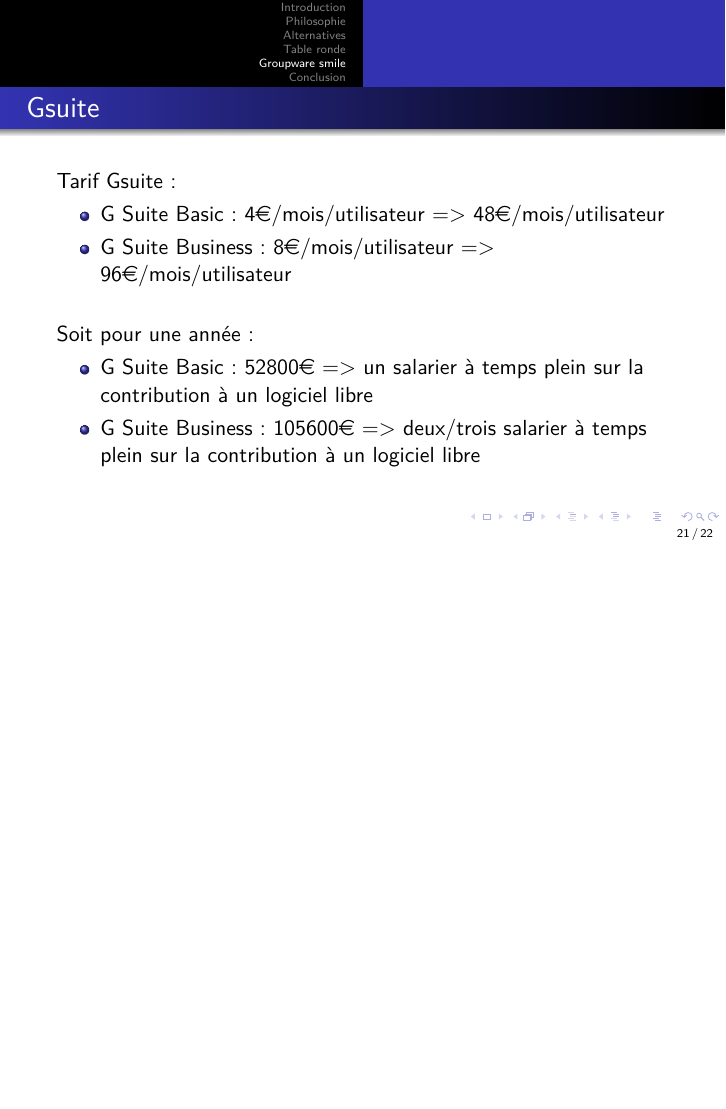
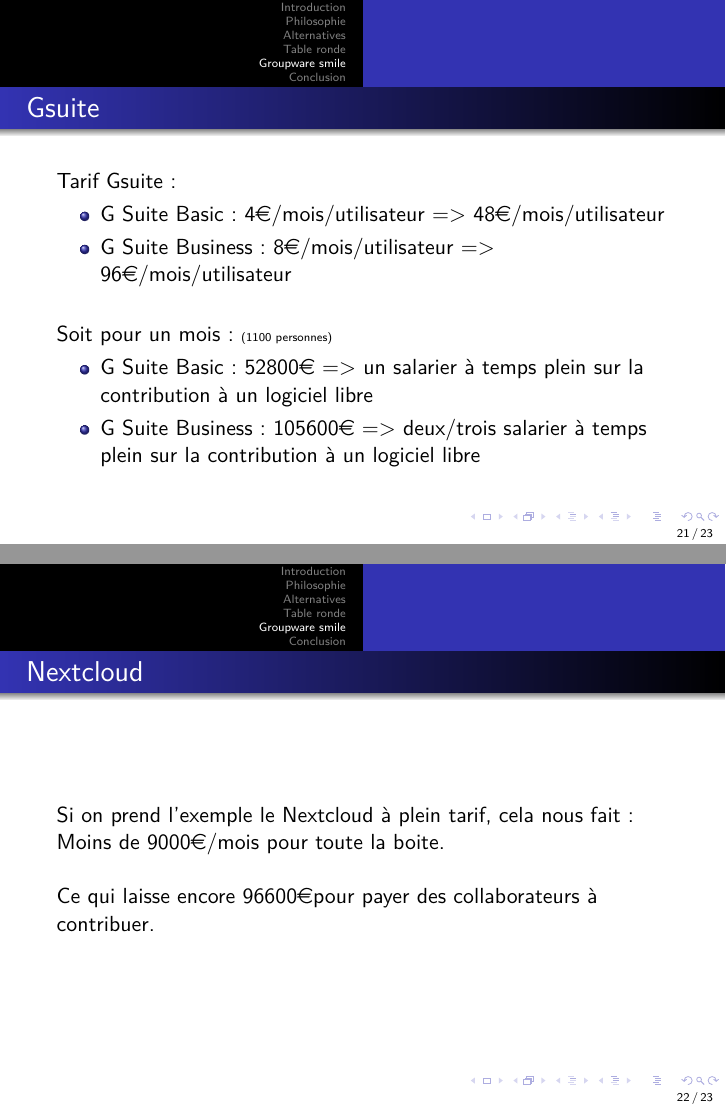
Before and after one commit to mtansorier/presentations, LaTeX slides (Logiciel_Libre.tex): page 27 of 28 before the commit and pages 27 and 28 of 29 after it, the two joined at a grey line, the shorter picture padded with empty space. Compiled offline with pdfLaTeX.

Commit message:
groupeware: Update information and add slide on Nextcloud

```diff
--- a/Logiciel_Libre.tex
+++ b/Logiciel_Libre.tex
@@ -296,13 +296,21 @@
 	\end{itemize}
 
 	$ $\newline
-	Soit pour une année:\\
+	Soit pour un mois: \tiny(1100 personnes)\normalsize \\
 	\begin{itemize}
 		\item G Suite Basic: 52800\euro\space => un salarier à temps plein sur la contribution à un logiciel libre
 		\item G Suite Business: 105600\euro\space => deux/trois salarier à temps plein sur la contribution à un logiciel libre
 	\end{itemize}
 \end{frame}
 
+\begin{frame}{Nextcloud}
+% https://nextcloud.com/pricing/
+% https://nextcloud.com/compare/
+	Si on prend l'exemple le Nextcloud à plein tarif, cela nous fait: \\
+	Moins de 9000\euro/mois pour toute la boite. \newline
+	\newline
+	Ce qui laisse encore 96600\euro pour payer des collaborateurs à contribuer.
+\end{frame}
 
 % *******************************
 % ****		CONCLUSION		****
```
